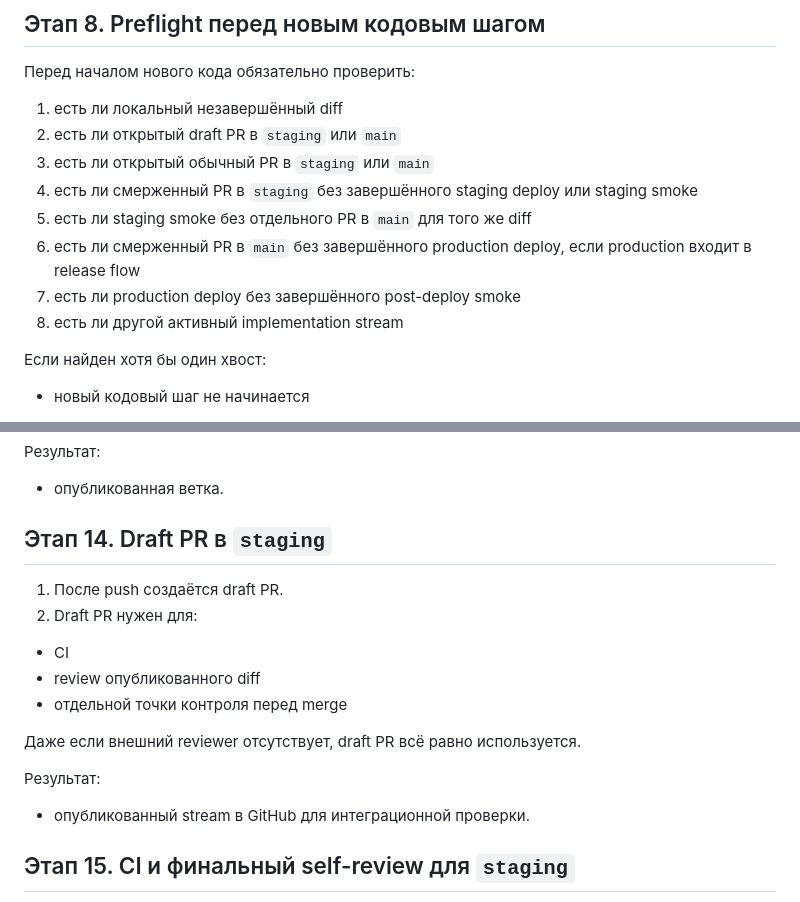
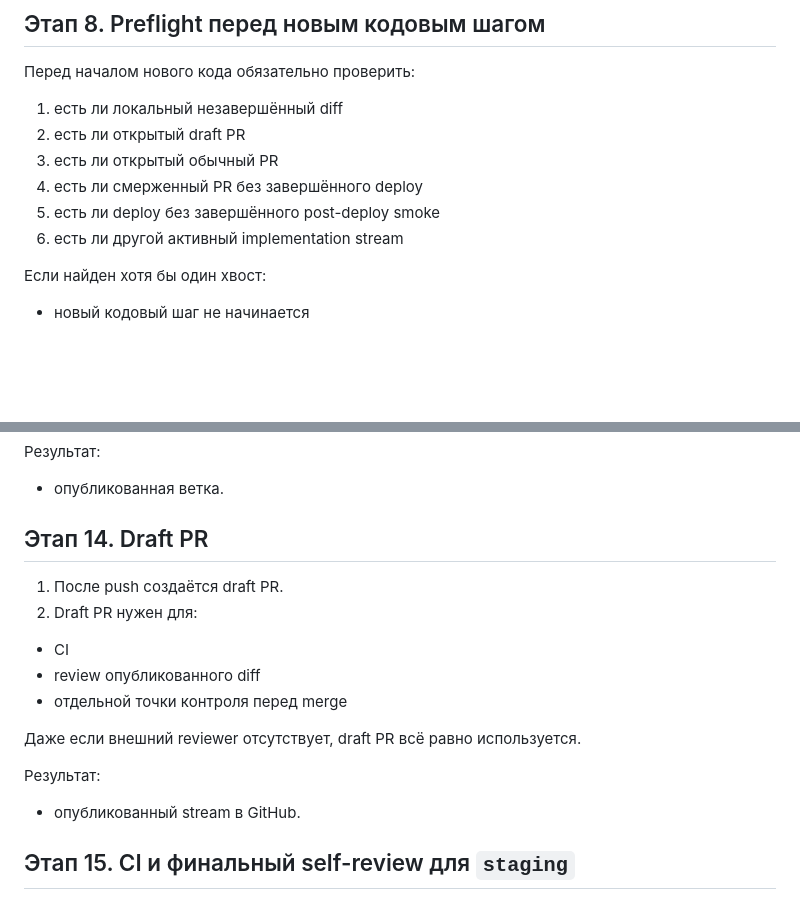
Before and after one commit to Etogerman/Project-1, a Markdown page: docs/task-delivery-workflow.md, 2 parts joined by grey strips. GitHub-like rendering; blank space fills up the shorter version.

Commit message:
Снять конфликты PR со staging

```diff
--- a/docs/task-delivery-workflow.md
+++ b/docs/task-delivery-workflow.md
@@ -105,13 +105,11 @@
 
 Перед началом нового кода обязательно проверить:
 1. есть ли локальный незавершённый diff
-2. есть ли открытый draft PR в `staging` или `main`
-3. есть ли открытый обычный PR в `staging` или `main`
-4. есть ли смерженный PR в `staging` без завершённого staging deploy или staging smoke
-5. есть ли staging smoke без отдельного PR в `main` для того же diff
-6. есть ли смерженный PR в `main` без завершённого production deploy, если production входит в release flow
-7. есть ли production deploy без завершённого post-deploy smoke
-8. есть ли другой активный implementation stream
+2. есть ли открытый draft PR
+3. есть ли открытый обычный PR
+4. есть ли смерженный PR без завершённого deploy
+5. есть ли deploy без завершённого post-deploy smoke
+6. есть ли другой активный implementation stream
 
 Если найден хотя бы один хвост:
 - новый кодовый шаг не начинается
@@ -188,7 +186,7 @@
 Результат:
 - опубликованная ветка.
 
-## Этап 14. Draft PR в `staging`
+## Этап 14. Draft PR
 
 1. После push создаётся draft PR.
 2. Draft PR нужен для:
@@ -199,7 +197,7 @@
 Даже если внешний reviewer отсутствует, draft PR всё равно используется.
 
 Результат:
-- опубликованный stream в GitHub для интеграционной проверки.
+- опубликованный stream в GitHub.
 
 ## Этап 15. CI и финальный self-review для `staging`
 
```
Also changed, not shown: AGENTS.md (+6 -6 lines).
